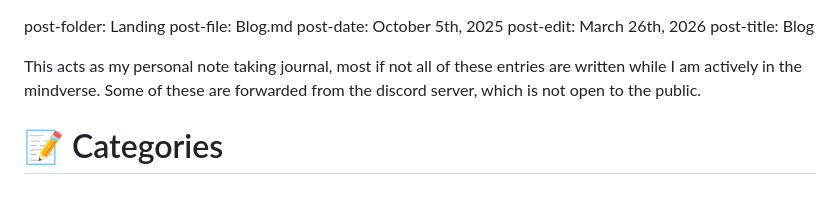
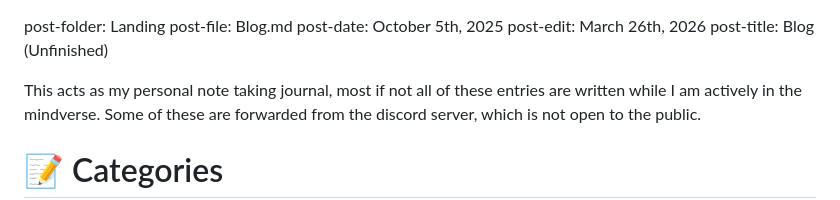
Before and after one commit to TheMindverse/TheMindverse.github.io, a Markdown page: pages/landing/blog.md, the part around the change. Rendered like a GitHub page.

Commit message:
Initial Commit

```diff
--- a/pages/landing/blog.md
+++ b/pages/landing/blog.md
@@ -2,7 +2,7 @@ post-folder: Landing
 post-file: Blog.md
 post-date: October 5th, 2025
 post-edit: March 26th, 2026
-post-title: Blog
+post-title: Blog (Unfinished)
 
 This acts as my personal note taking journal, most if not all of these entries are written while I am actively in the mindverse. Some of these are forwarded from the discord server, which is not open to the public.
 
```
